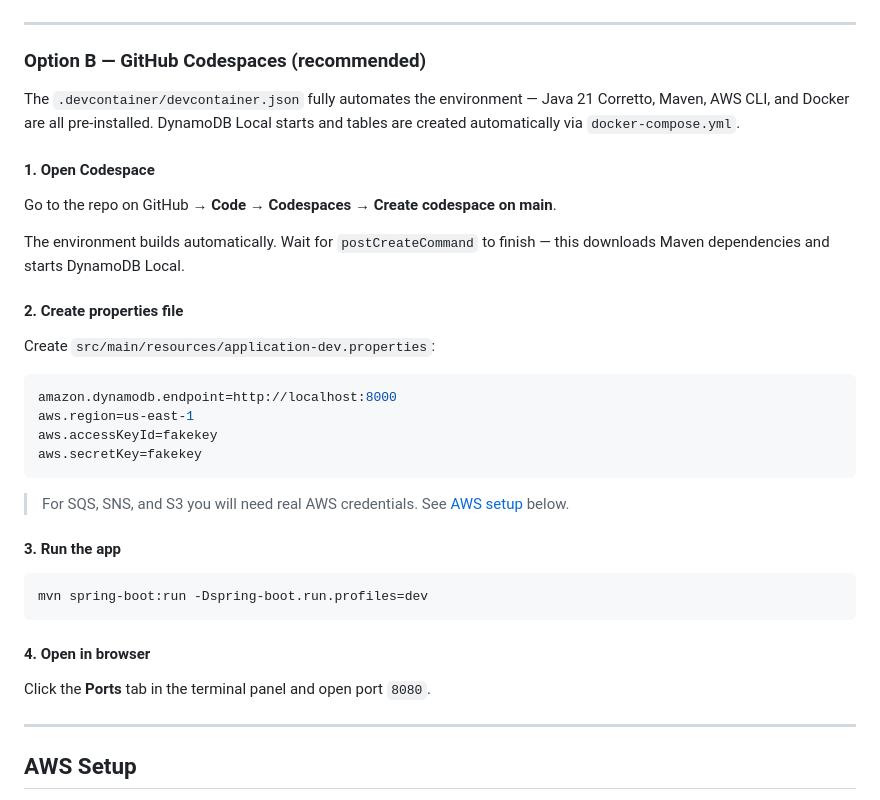
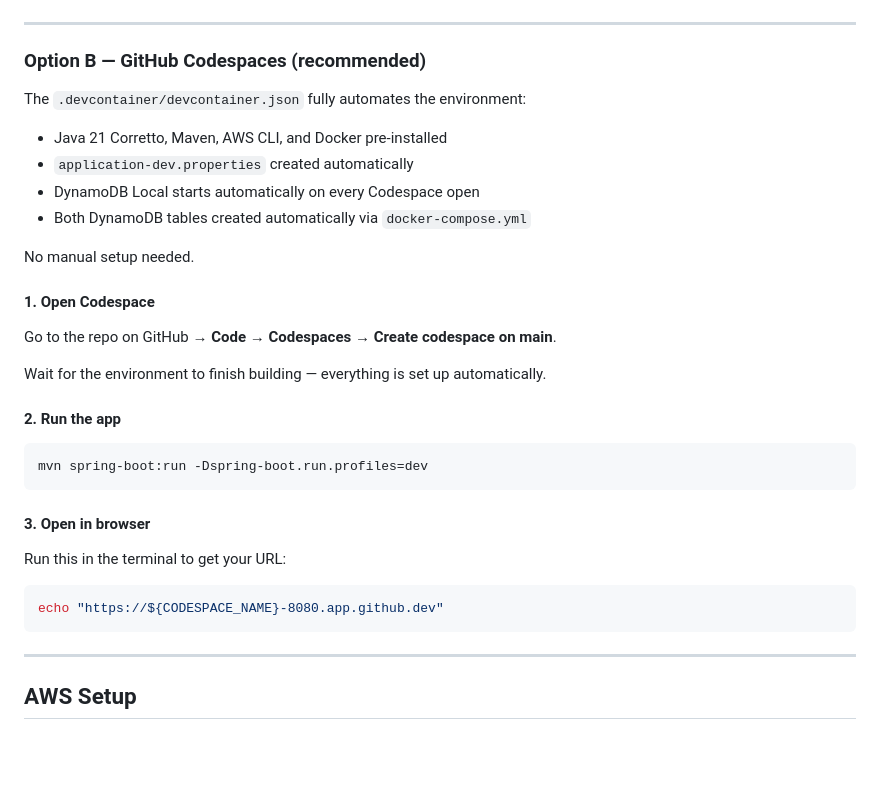
Before and after one commit to TICROSS1010/factory-ticket-system, a Markdown page: README.md, the part around one of its changes. Rendered like a GitHub page; blank space fills up the shorter version.

Commit message:
automate dev environment setup via devcontainer and docker-compose

````diff
--- a/README.md
+++ b/README.md
@@ -111,36 +111,34 @@ http://localhost:8080
 
 ### Option B — GitHub Codespaces (recommended)
 
-The `.devcontainer/devcontainer.json` fully automates the environment — Java 21 Corretto, Maven, AWS CLI, and Docker are all pre-installed. DynamoDB Local starts and tables are created automatically via `docker-compose.yml`.
+The `.devcontainer/devcontainer.json` fully automates the environment:
+
+- Java 21 Corretto, Maven, AWS CLI, and Docker pre-installed
+- `application-dev.properties` created automatically
+- DynamoDB Local starts automatically on every Codespace open
+- Both DynamoDB tables created automatically via `docker-compose.yml`
+
+No manual setup needed.
 
 #### 1. Open Codespace
 
 Go to the repo on GitHub → **Code → Codespaces → Create codespace on main**.
 
-The environment builds automatically. Wait for `postCreateCommand` to finish — this downloads Maven dependencies and starts DynamoDB Local.
+Wait for the environment to finish building — everything is set up automatically.
 
-#### 2. Create properties file
-
-Create `src/main/resources/application-dev.properties`:
-
-```properties
-amazon.dynamodb.endpoint=http://localhost:8000
-aws.region=us-east-1
-aws.accessKeyId=fakekey
-aws.secretKey=fakekey
-```
-
-> For SQS, SNS, and S3 you will need real AWS credentials. See [AWS setup](#aws-setup) below.
-
-#### 3. Run the app
+#### 2. Run the app
 
 ```bash
 mvn spring-boot:run -Dspring-boot.run.profiles=dev
 ```
 
-#### 4. Open in browser
+#### 3. Open in browser
 
-Click the **Ports** tab in the terminal panel and open port `8080`.
+Run this in the terminal to get your URL:
+
+```bash
+echo "https://${CODESPACE_NAME}-8080.app.github.dev"
+```
 
 ---
 
````
Also changed, not shown: other parts of README.md (+2 -2 lines).
